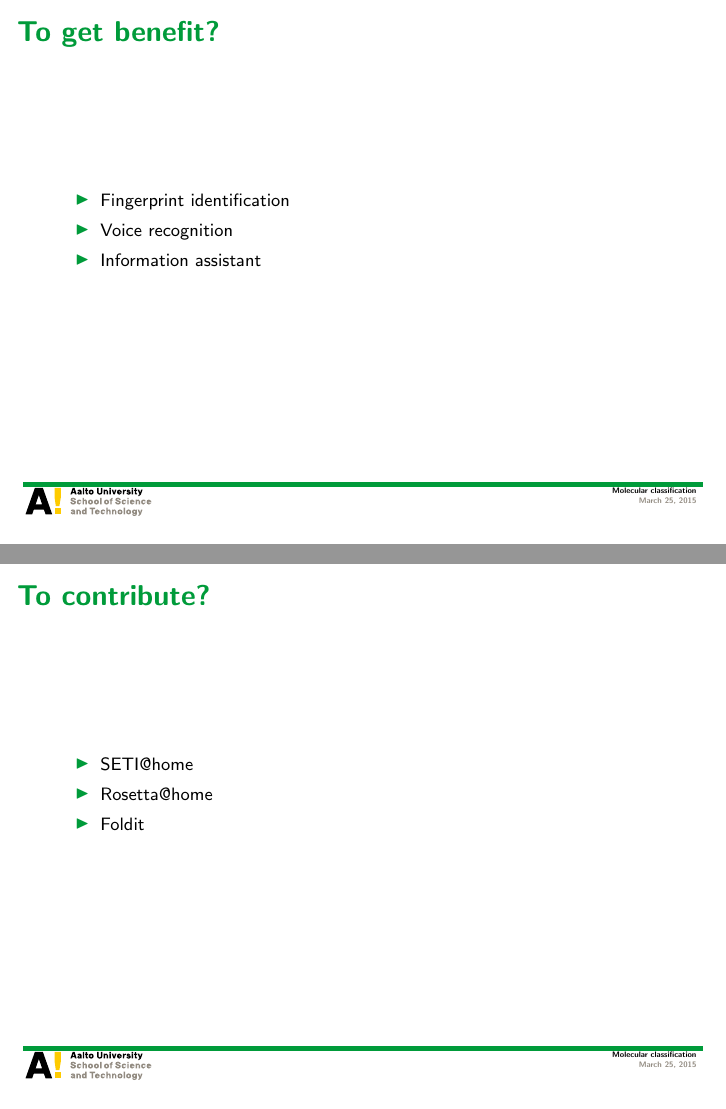
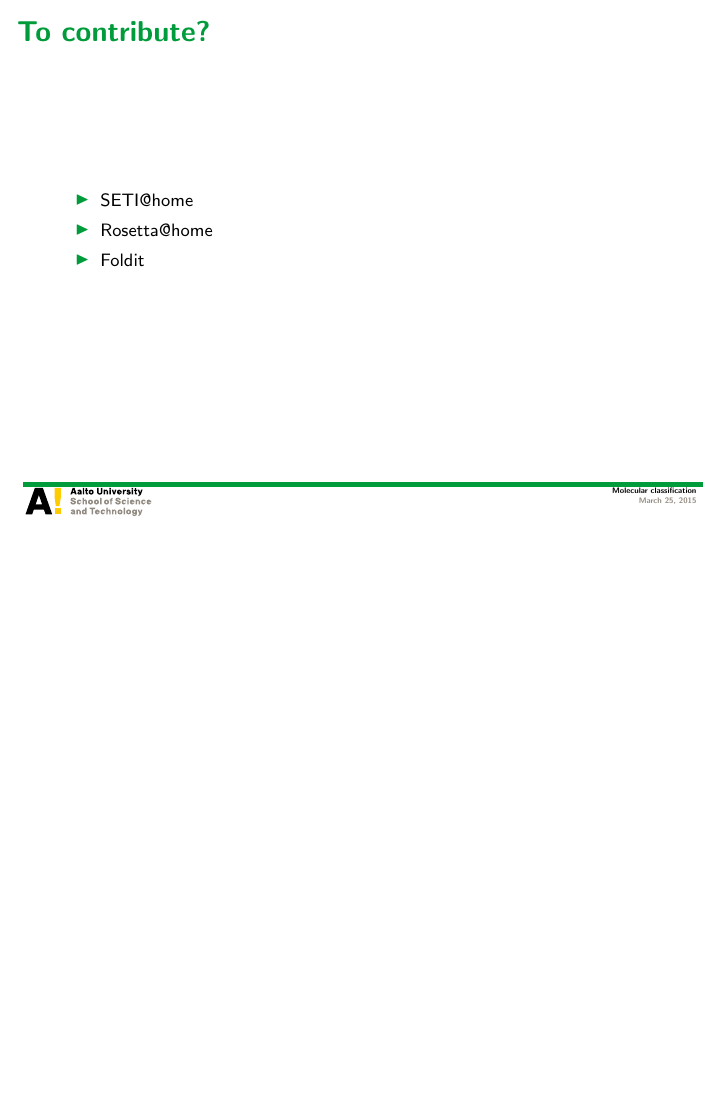
Before and after one commit to hongyusu/Posters_and_Presentations, LaTeX slides (Presentations/defence_presentation/example.tex): pages 21 and 22 of 23 before the commit and page 21 of 22 after it, the two joined at a grey line, the shorter picture padded with empty space. Compiled offline with pdfLaTeX.

Commit message:
auto upload

```diff
--- a/Presentations/defence_presentation/example.tex
+++ b/Presentations/defence_presentation/example.tex
@@ -286,18 +286,10 @@
 		\end{itemize}
 		\item For general multilabel classification problems without predefined output graph
 		\begin{itemize}
+			\footnotesize
 			\item Several ensemble methods that combine a collection of structured output learners.
 			\item A joint learning and inference framework
 		\end{itemize}
-	\end{itemize}
-\end{frame}
-
-
-\begin{frame}{To get benefit?}
-	\begin{itemize}
-		\item Fingerprint identification
-		\item Voice recognition
-		\item Information assistant
 	\end{itemize}
 \end{frame}
 
```
Also changed, not shown: Presentations/defence_presentation/example.tex (5 more changed lines).
